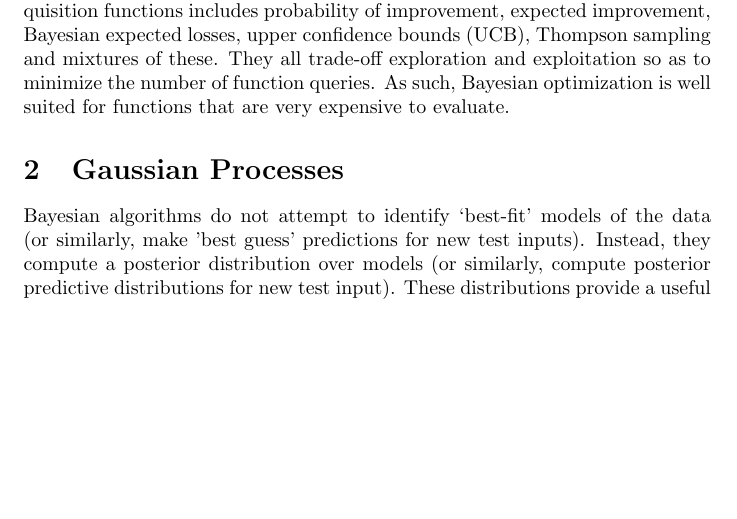
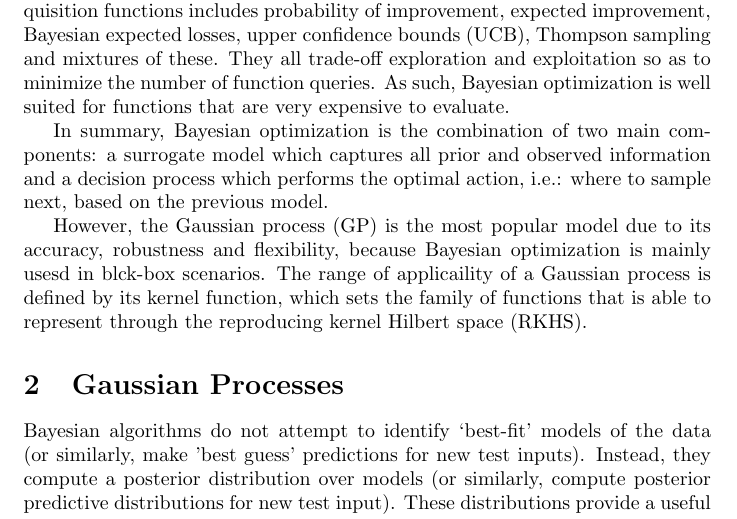
Before and after one commit to siyuanzhao/Comp-Exam, a LaTeX document (report.tex): part of page 1 of 3, cut so that both start at the same text, the shorter picture padded with empty space. Compiled offline with pdfLaTeX.

Commit message:
checkin from laptop

```diff
--- a/report.tex
+++ b/report.tex
@@ -27,7 +27,9 @@ of these. They all trade-off exploration and exploitation so as to
 minimize the number of function queries. As such, Bayesian
 optimization is well suited for functions that are very expensive to evaluate.
 
+In summary, Bayesian optimization is the combination of two main components: a surrogate model which captures all prior and observed information and a decision process which performs the optimal action, i.e.: where to sample next, based on the previous model.
 
+However, the Gaussian process (GP) is the most popular model due to its accuracy, robustness and flexibility, because Bayesian optimization is mainly usesd in blck-box scenarios. The range of applicaility of a Gaussian process is defined by its kernel function, which sets the family of functions that is able to represent through the reproducing kernel Hilbert space (RKHS).
 \section{Gaussian Processes}
 Bayesian algorithms do not attempt to identify ‘best-fit’ models of the data (or similarly, make 'best guess' predictions for new test inputs). Instead, they compute a posterior distribution over models (or similarly, compute posterior predictive distributions for new test input). These distributions provide a useful way to quantify our uncertainty in model estimates, and to exploit our knowledge of this uncertainty in order to make more robust predictions on new test points.
 
```
Also changed, not shown: useful-resource.md (+3 -0 lines).
